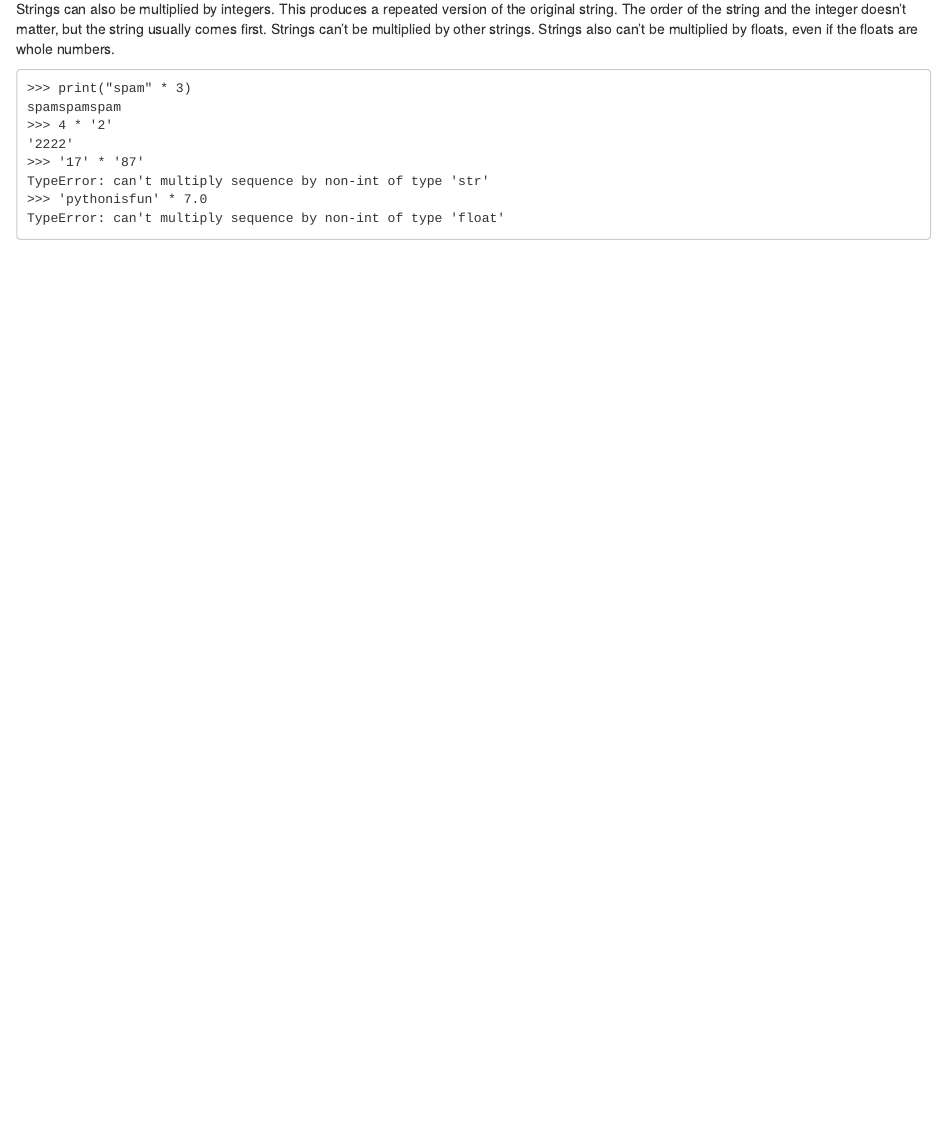
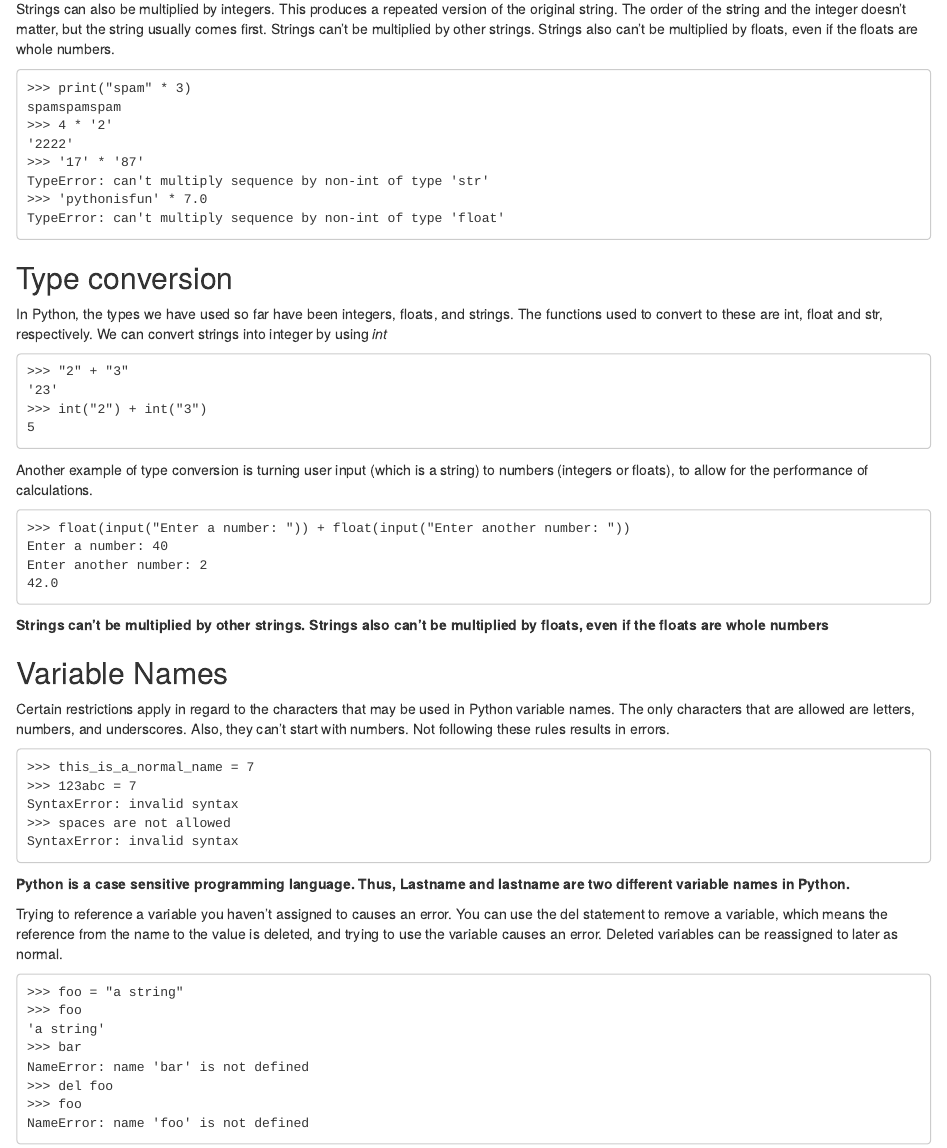
Before and after one commit to FilleenAiguilles/Python, an R Markdown document (My notes of Sololearn--Basic Concepts.rmd): the page in a window 1100 px wide, from 2140 px down. Rendered offline with R 4.5, knitr and Pandoc, with nearby package versions.

Commit message:
Update and rename My notes of Sololearn.rmd to My notes of Sololearn--Basic Concepts.rmd

````diff
--- a/My notes of Sololearn.rmd
+++ b/My notes of Sololearn--Basic Concepts.rmd
@@ -99,3 +99,45 @@ TypeError: can't multiply sequence by non-int of type 'str'
 >>> 'pythonisfun' * 7.0
 TypeError: can't multiply sequence by non-int of type 'float'
 ```
+## Type conversion
+In Python, the types we have used so far have been integers, floats, and strings. The functions used to convert to these are int, float and str, respectively.
+We can convert strings into integer by using *int*
+```
+>>> "2" + "3"
+'23'
+>>> int("2") + int("3")
+5
+```
+Another example of type conversion is turning user input (which is a string) to numbers (integers or floats), to allow for the performance of calculations.
+```
+>>> float(input("Enter a number: ")) + float(input("Enter another number: "))
+Enter a number: 40
+Enter another number: 2
+42.0
+```
+**Strings can't be multiplied by other strings. Strings also can't be multiplied by floats, even if the floats are whole numbers**
+
+## Variable Names
+
+Certain restrictions apply in regard to the characters that may be used in Python variable names. The only characters that are allowed are letters, numbers, and underscores. Also, they can't start with numbers. Not following these rules results in errors.
+```
+>>> this_is_a_normal_name = 7
+>>> 123abc = 7
+SyntaxError: invalid syntax
+>>> spaces are not allowed
+SyntaxError: invalid syntax
+```
+**Python is a case sensitive programming language. Thus, Lastname and lastname are two different variable names in Python.**
+
+Trying to reference a variable you haven't assigned to causes an error.
+You can use the del statement to remove a variable, which means the reference from the name to the value is deleted, and trying to use the variable causes an error. Deleted variables can be reassigned to later as normal.
+```
+>>> foo = "a string"
+>>> foo
+'a string'
+>>> bar
+NameError: name 'bar' is not defined
+>>> del foo
+>>> foo
+NameError: name 'foo' is not defined
+```
````
